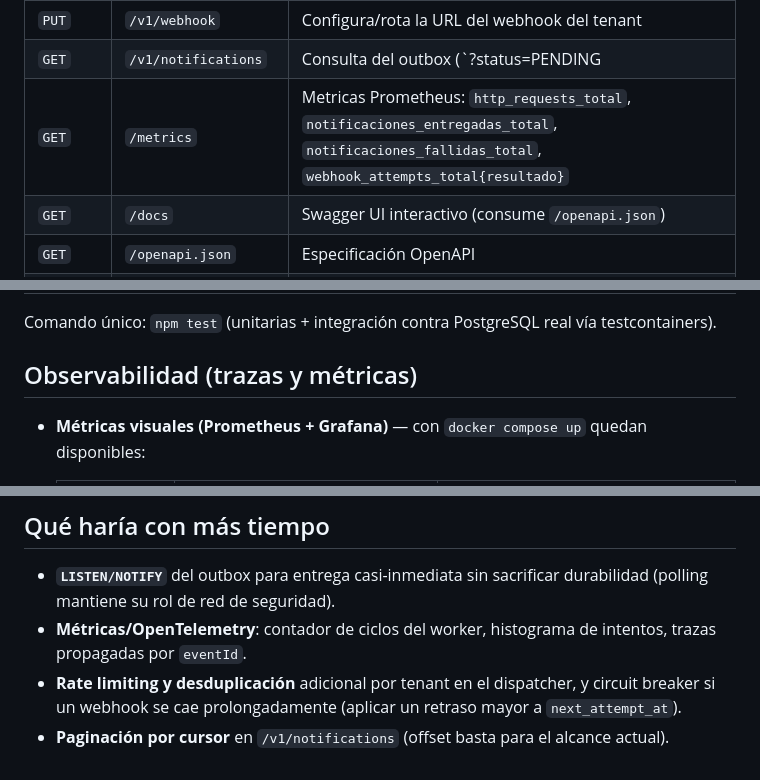
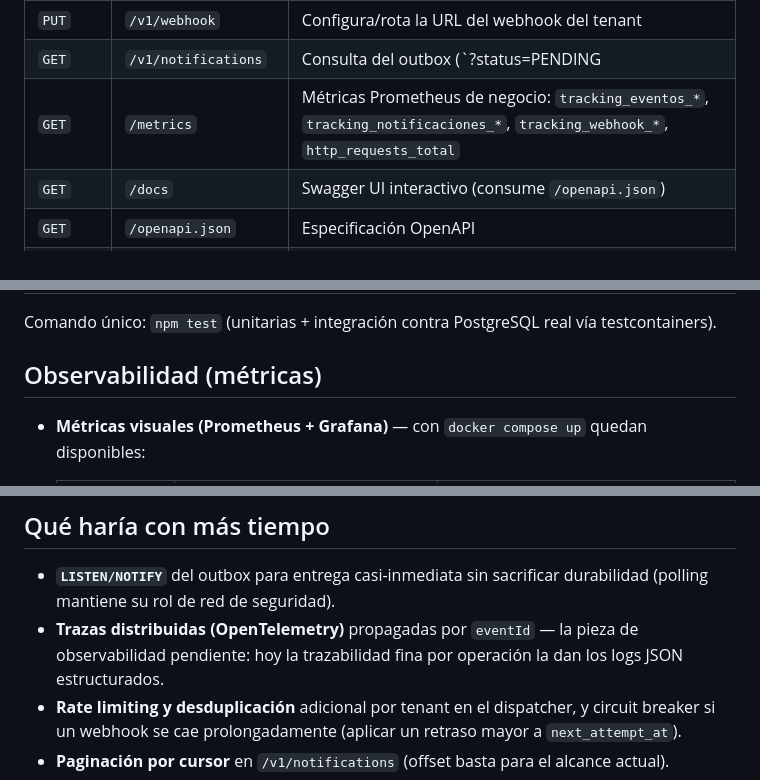
Before and after one commit to frayxyz/tracking-notifier, a Markdown page: README.md, 3 parts joined by grey strips. GitHub-like rendering.

```diff
--- a/README.md
+++ b/README.md
@@ -128,7 +146,7 @@ mediante el botón *Authorize*, tipo *apiKey*).
 | `GET` | `/v1/guides/:guiaId` | Historial cronológico + estado actual (aislamiento por tenant) |
 | `PUT` | `/v1/webhook` | Configura/rota la URL del webhook del tenant |
 | `GET` | `/v1/notifications` | Consulta del outbox (`?status=PENDING|DELIVERED|FAILED`) |
-| `GET` | `/metrics` | Metricas Prometheus: `http_requests_total`, `notificaciones_entregadas_total`, `notificaciones_fallidas_total`, `webhook_attempts_total{resultado}` |
+| `GET` | `/metrics` | Métricas Prometheus de negocio: `tracking_eventos_*`, `tracking_notificaciones_*`, `tracking_webhook_*`, `http_requests_total` |
 | `GET` | `/docs` | Swagger UI interactivo (consume `/openapi.json`) |
 | `GET` | `/openapi.json` | Especificación OpenAPI |
 | `GET` | `/healthz` | Health check |
@@ -155,7 +173,7 @@ INVALID_BODY`, `404 GUIDE_NOT_FOUND · NOT_FOUND`, `409 INVALID_TRANSITION`, `50
 
 Comando único: `npm test` (unitarias + integración contra PostgreSQL real vía testcontainers).
 
-## Observabilidad (trazas y métricas)
+## Observabilidad (métricas)
 
 - **Métricas visuales (Prometheus + Grafana)** — con `docker compose up` quedan disponibles:
 
@@ -330,8 +348,8 @@ todo al arranque (inyección explícita, sin contenedor mágico).
 
 - **`LISTEN/NOTIFY`** del outbox para entrega casi-inmediata sin sacrificar durabilidad
   (polling mantiene su rol de red de seguridad).
-- **Métricas/OpenTelemetry**: contador de ciclos del worker, histograma de intentos,
-  trazas propagadas por `eventId`.
+- **Trazas distribuidas (OpenTelemetry)** propagadas por `eventId` — la pieza de observabilidad
+  pendiente: hoy la trazabilidad fina por operación la dan los logs JSON estructurados.
 - **Rate limiting y desduplicación** adicional por tenant en el dispatcher, y circuit breaker
   si un webhook se cae prolongadamente (aplicar un retraso mayor a `next_attempt_at`).
 - **Paginación por cursor** en `/v1/notifications` (offset basta para el alcance actual).
```
Also changed, not shown: other parts of README.md (+33 -15 lines), docs/adr-001.md (+20 -5 lines).
